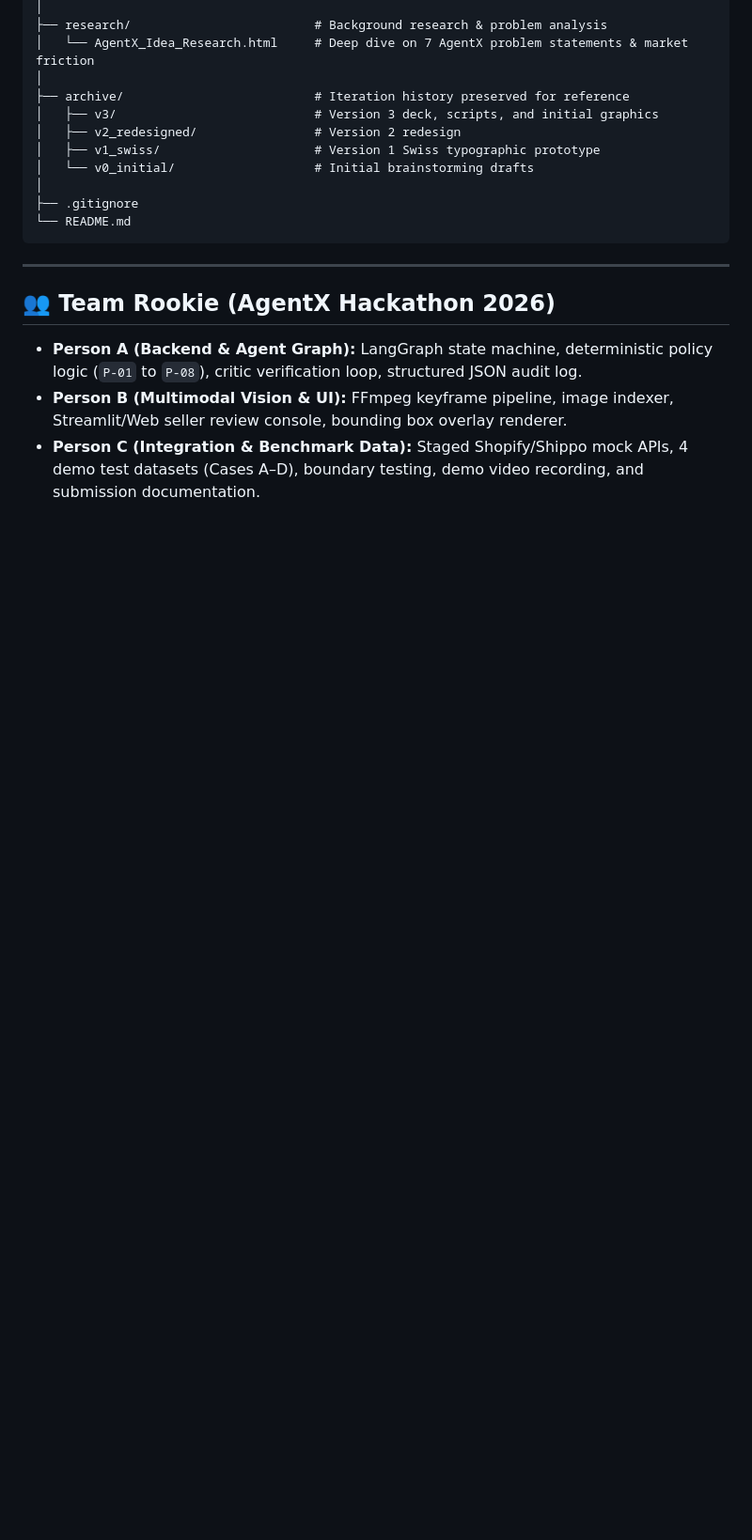
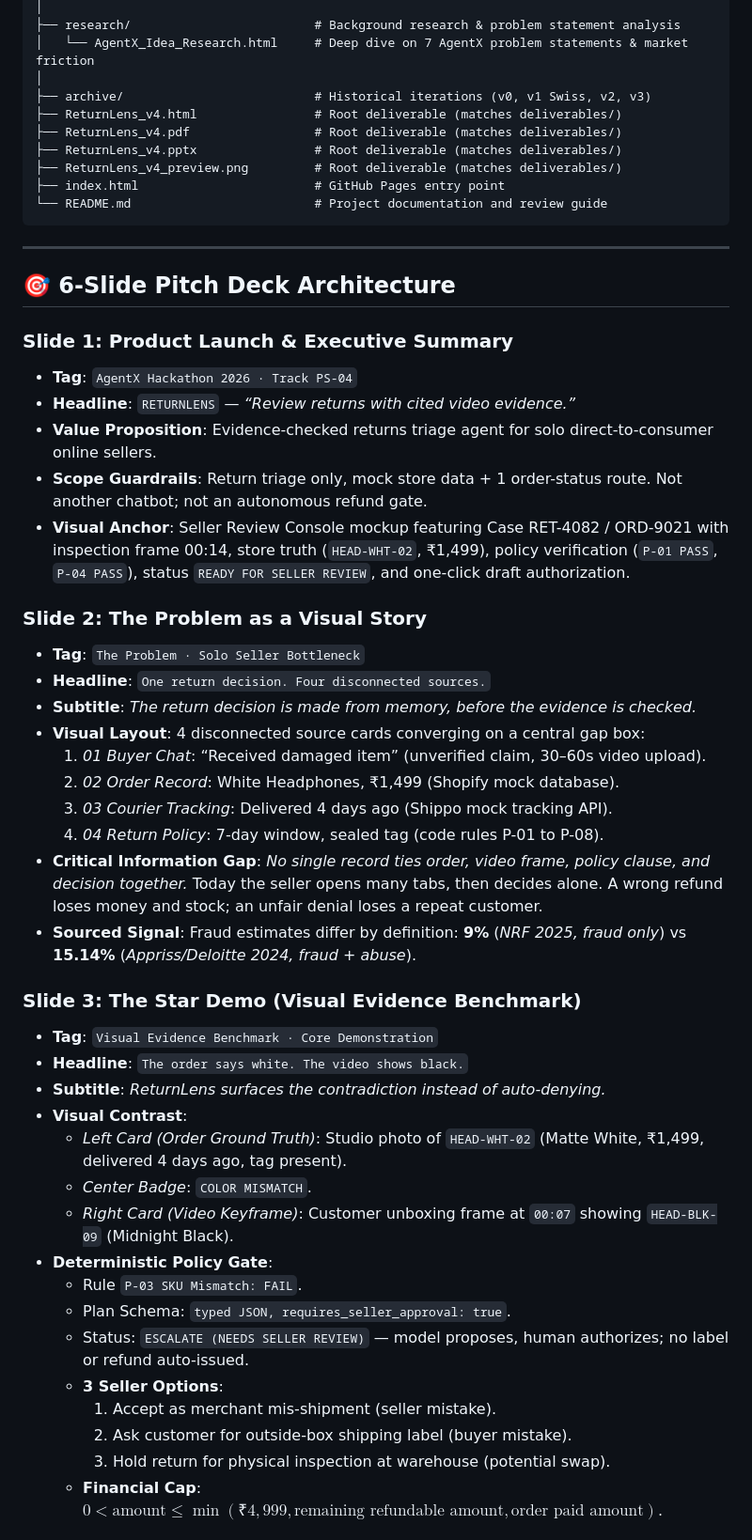
Before and after one commit to lenamkhanhh/hack4hack, a Markdown page: README.md, the part around one of its changes. Shown at 94% size. Rendered like a GitHub page; blank space fills up the shorter version.

Commit message:
docs: comprehensive README review guide for ReturnLens v4 pitch deck

````diff
--- a/README.md
+++ b/README.md
@@ -86,21 +53,54 @@ hack4hack/
 │
-├── research/                         # Background research & problem analysis
+├── research/                         # Background research & problem statement analysis
 │   └── AgentX_Idea_Research.html     # Deep dive on 7 AgentX problem statements & market friction
 │
-├── archive/                          # Iteration history preserved for reference
-│   ├── v3/                           # Version 3 deck, scripts, and initial graphics
-│   ├── v2_redesigned/                # Version 2 redesign
-│   ├── v1_swiss/                     # Version 1 Swiss typographic prototype
-│   └── v0_initial/                   # Initial brainstorming drafts
-│
-├── .gitignore
-└── README.md
+├── archive/                          # Historical iterations (v0, v1 Swiss, v2, v3)
+├── ReturnLens_v4.html                # Root deliverable (matches deliverables/)
+├── ReturnLens_v4.pdf                 # Root deliverable (matches deliverables/)
+├── ReturnLens_v4.pptx                # Root deliverable (matches deliverables/)
+├── ReturnLens_v4_preview.png         # Root deliverable (matches deliverables/)
+├── index.html                        # GitHub Pages entry point
+└── README.md                         # Project documentation and review guide
 ```
 
 ---
 
-## 👥 Team Rookie (AgentX Hackathon 2026)
+## 🎯 6-Slide Pitch Deck Architecture
 
-- **Person A (Backend & Agent Graph):** LangGraph state machine, deterministic policy logic (`P-01` to `P-08`), critic verification loop, structured JSON audit log.
-- **Person B (Multimodal Vision & UI):** FFmpeg keyframe pipeline, image indexer, Streamlit/Web seller review console, bounding box overlay renderer.
-- **Person C (Integration & Benchmark Data):** Staged Shopify/Shippo mock APIs, 4 demo test datasets (Cases A–D), boundary testing, demo video recording, and submission documentation.
+### Slide 1: Product Launch & Executive Summary
+- **Tag**: `AgentX Hackathon 2026 · Track PS-04`
+- **Headline**: `RETURNLENS` — *“Review returns with cited video evidence.”*
+- **Value Proposition**: Evidence-checked returns triage agent for solo direct-to-consumer online sellers.
+- **Scope Guardrails**: Return triage only, mock store data + 1 order-status route. Not another chatbot; not an autonomous refund gate.
+- **Visual Anchor**: Seller Review Console mockup featuring Case RET-4082 / ORD-9021 with inspection frame 00:14, store truth (`HEAD-WHT-02`, ₹1,499), policy verification (`P-01 PASS`, `P-04 PASS`), status `READY FOR SELLER REVIEW`, and one-click draft authorization.
+
+### Slide 2: The Problem as a Visual Story
+- **Tag**: `The Problem · Solo Seller Bottleneck`
+- **Headline**: `One return decision. Four disconnected sources.`
+- **Subtitle**: *The return decision is made from memory, before the evidence is checked.*
+- **Visual Layout**: 4 disconnected source cards converging on a central gap box:
+  1. *01 Buyer Chat*: “Received damaged item” (unverified claim, 30–60s video upload).
+  2. *02 Order Record*: White Headphones, ₹1,499 (Shopify mock database).
+  3. *03 Courier Tracking*: Delivered 4 days ago (Shippo mock tracking API).
+  4. *04 Return Policy*: 7-day window, sealed tag (code rules P-01 to P-08).
+- **Critical Information Gap**: *No single record ties order, video frame, policy clause, and decision together.* Today the seller opens many tabs, then decides alone. A wrong refund loses money and stock; an unfair denial loses a repeat customer.
+- **Sourced Signal**: Fraud estimates differ by definition: **9%** (*NRF 2025, fraud only*) vs **15.14%** (*Appriss/Deloitte 2024, fraud + abuse*).
+
+### Slide 3: The Star Demo (Visual Evidence Benchmark)
+- **Tag**: `Visual Evidence Benchmark · Core Demonstration`
+- **Headline**: `The order says white. The video shows black.`
+- **Subtitle**: *ReturnLens surfaces the contradiction instead of auto-denying.*
+- **Visual Contrast**:
+  - *Left Card (Order Ground Truth)*: Studio photo of `HEAD-WHT-02` (Matte White, ₹1,499, delivered 4 days ago, tag present).
+  - *Center Badge*: `COLOR MISMATCH`.
+  - *Right Card (Video Keyframe)*: Customer unboxing frame at `00:07` showing `HEAD-BLK-09` (Midnight Black).
+- **Deterministic Policy Gate**:
+  - Rule `P-03 SKU Mismatch: FAIL`.
+  - Plan Schema: `typed JSON, requires_seller_approval: true`.
+  - Status: `ESCALATE (NEEDS SELLER REVIEW)` — model proposes, human authorizes; no label or refund auto-issued.
+  - **3 Seller Options**:
+    1. Accept as merchant mis-shipment (seller mistake).
+    2. Ask customer for outside-box shipping label (buyer mistake).
+    3. Hold return for physical inspection at warehouse (potential swap).
+  - **Financial Cap**: $0 < \text{amount} \le \min(₹4,999, \text{remaining refundable amount}, \text{order paid amount})$.
+
````
Also changed, not shown: other parts of README.md (+76 -60 lines).
